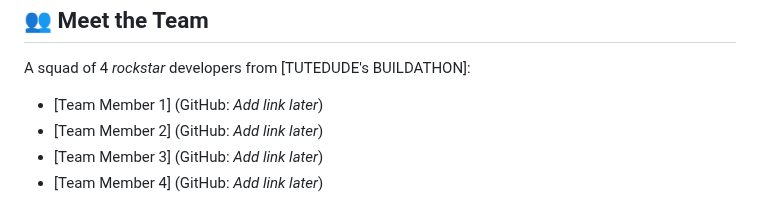
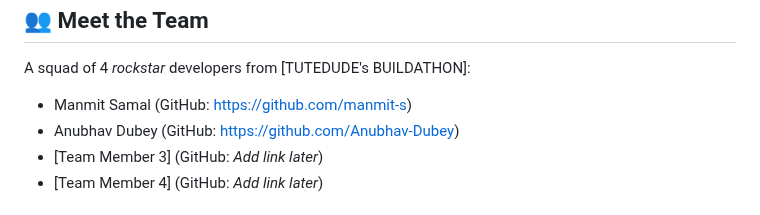
Before and after one commit to manmit-s/organconnect_app, a Markdown page: README.md, the part around the change. Rendered like a GitHub page.

Commit message:
github links

```diff
--- a/README.md
+++ b/README.md
@@ -60,8 +60,8 @@ Our demo is a *solid shuruaat*, with a functional UI ready for testing. We're hu
 
 A squad of 4 *rockstar* developers from [TUTEDUDE's BUILDATHON]:
 
--   [Team Member 1] (GitHub: *Add link later*)
--   [Team Member 2] (GitHub: *Add link later*)
+-   Manmit Samal (GitHub: https://github.com/manmit-s)
+-   Anubhav Dubey (GitHub: https://github.com/Anubhav-Dubey)
 -   [Team Member 3] (GitHub: *Add link later*)
 -   [Team Member 4] (GitHub: *Add link later*)
 
```
